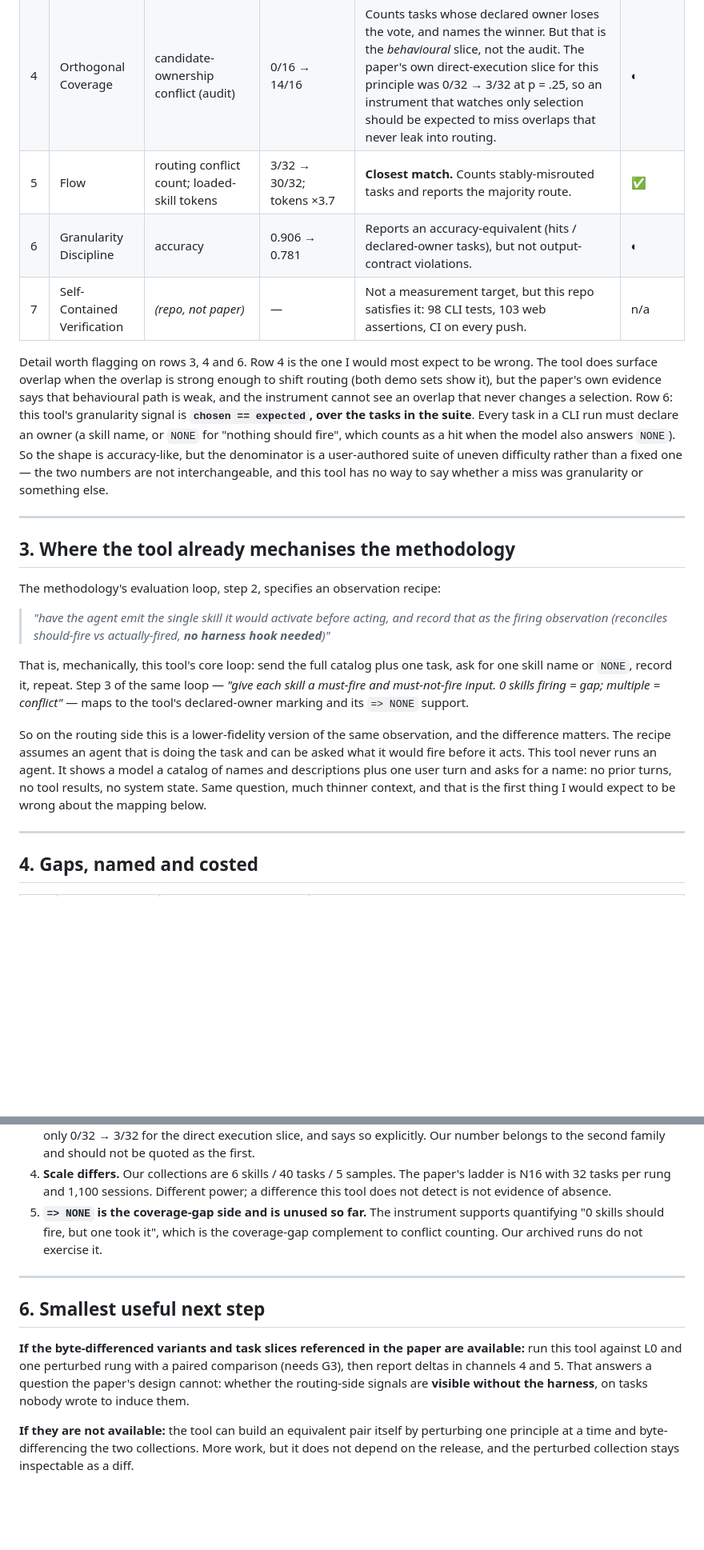
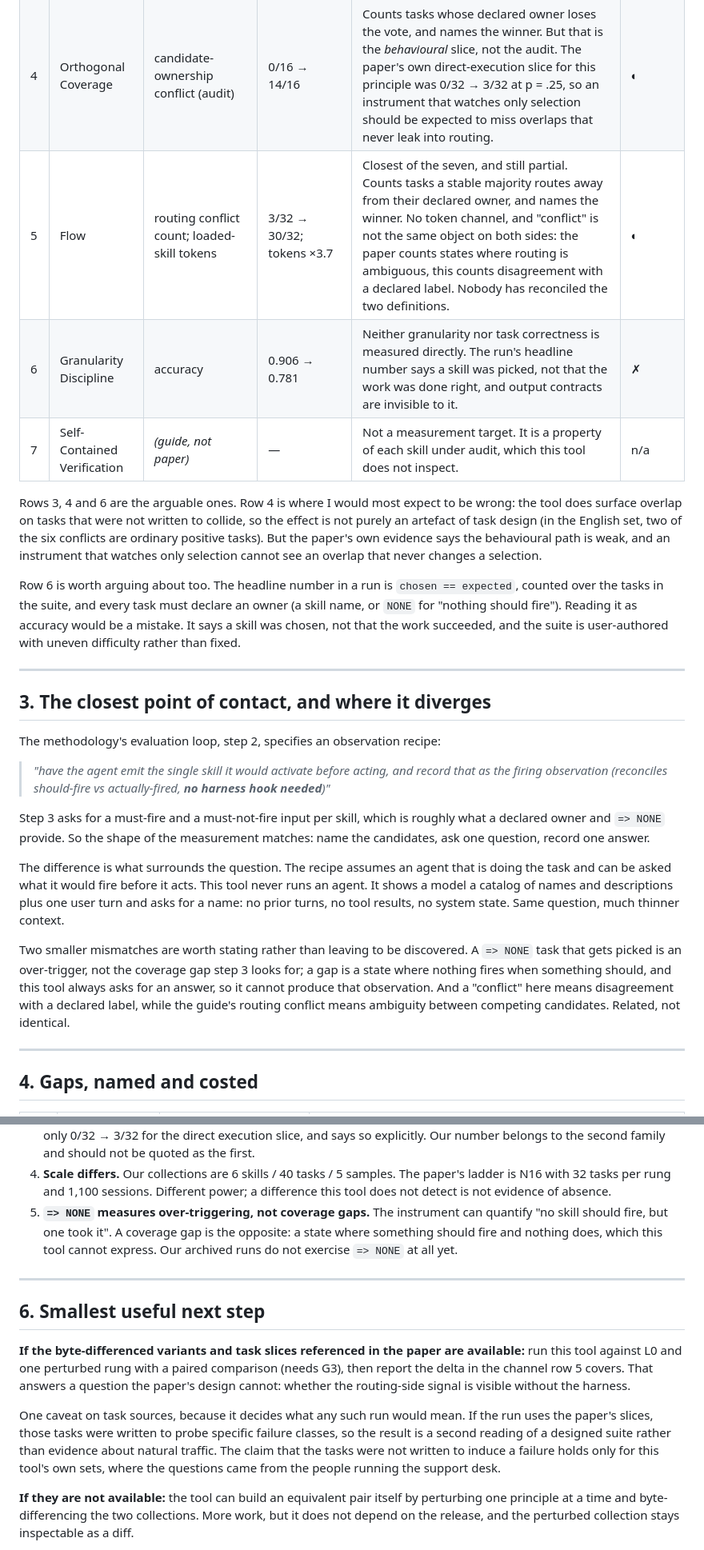
Before and after one commit to Snow7-G/SkillSeam, a Markdown page: research/protocol-alignment.md, 2 parts joined by grey strips. Shown at 80% size. Rendered like a GitHub page; blank space fills up the shorter version.

Commit message:
Stop calling the hit rate an accuracy, and drop the last full match
Six corrections from a close read, all of them right.

P5 was marked as measured. It is not: the tool has no token channel, and
"conflict" does not name the same object on both sides. The paper counts
states where routing is ambiguous between competing candidates; this tool
counts disagreement with a declared label. Those are related, and nobody has
reconciled them, which is a thing to say out loud rather than average over.
Now partial.

P6 was called an accuracy-equivalent. It is not an accuracy at all. The run's
headline number says a skill was picked, not that the work was done right, and
that is exactly the distinction the paper draws. Now unmeasured.

P7 cited this repo's own test suite as evidence about the principle. That
proves nothing about the collection being audited, which is what the principle
is about. Deleted.

The header called the guide "one ahead of the paper's six". The guide lists
seven; the paper presents six and treats self-contained verification as the
substrate the other six are verified against. That is a difference in framing,
not a version gap, and describing it as the paper lagging is both wrong and
presumptuous about someone else's work.

Section 5 called a `=> NONE` task that gets picked a coverage gap. It is an
over-trigger. A gap is a state where something should fire and nothing does,
which this tool cannot express because it always asks for an answer. The same
error was in section 3, so how the tool maps onto evaluation-loop step 3 is now
stated as partial too.

Section 6 proposed running the paper's own task slices while claiming the tasks
were "not written to induce" a failure. Those slices were written for exactly
that. The naturalistic claim now holds only for this tool's own sets, where the
questions came from the people working the support desk.

The table now has no full match anywhere. The mapping is a partial one, and
saying so is more useful to the person who wrote the principles than a single
generous checkmark was.

```diff
--- a/research/protocol-alignment.md
+++ b/research/protocol-alignment.md
@@ -45,25 +46,25 @@ Verdict legend: **✅ measured** · **◐ partially** · **✗ not measured**
 | 2 | System Coherence | total tokens / accuracy, after a dangling anchor | +64.0% tokens, −3.1pp | No token accounting, and no static check for unreachable references. | ✗ |
 | 3 | Regime Gating | noncanonical routes; paraphrase flip rate | 0/32 → 15/32; 0/16 → 8/16 | Detects the behavioural consequence (two skills trading a task) but has no canonical-vs-alias notion and no matched paraphrase pairs. | ◐ |
 | 4 | Orthogonal Coverage | candidate-ownership conflict (audit) | 0/16 → 14/16 | Counts tasks whose declared owner loses the vote, and names the winner. But that is the *behavioural* slice, not the audit. The paper's own direct-execution slice for this principle was 0/32 → 3/32 at p = .25, so an instrument that watches only selection should be expected to miss overlaps that never leak into routing. | ◐ |
-| 5 | Flow | routing conflict count; loaded-skill tokens | 3/32 → 30/32; tokens ×3.7 | **Closest match.** Counts stably-misrouted tasks and reports the majority route. | ✅ |
-| 6 | Granularity Discipline | accuracy | 0.906 → 0.781 | Reports an accuracy-equivalent (hits / declared-owner tasks), but not output-contract violations. | ◐ |
-| 7 | Self-Contained Verification | *(repo, not paper)* | — | Not a measurement target, but this repo satisfies it: 98 CLI tests, 103 web assertions, CI on every push. | n/a |
+| 5 | Flow | routing conflict count; loaded-skill tokens | 3/32 → 30/32; tokens ×3.7 | Closest of the seven, and still partial. Counts tasks a stable majority routes away from their declared owner, and names the winner. No token channel, and "conflict" is not the same object on both sides: the paper counts states where routing is ambiguous, this counts disagreement with a declared label. Nobody has reconciled the two definitions. | ◐ |
+| 6 | Granularity Discipline | accuracy | 0.906 → 0.781 | Neither granularity nor task correctness is measured directly. The run's headline number says a skill was picked, not that the work was done right, and output contracts are invisible to it. | ✗ |
+| 7 | Self-Contained Verification | *(guide, not paper)* | — | Not a measurement target. It is a property of each skill under audit, which this tool does not inspect. | n/a |
 
-Detail worth flagging on rows 3, 4 and 6. Row 4 is the one I would most expect to be
-wrong. The tool does surface overlap when the overlap is strong enough to shift routing
-(both demo sets show it), but the paper's own evidence says that behavioural path is weak,
-and the instrument cannot see an overlap that never changes a selection. Row 6: this tool's
-granularity signal is
-**`chosen == expected`, over the tasks in the suite**. Every task in a CLI run must declare
-an owner (a skill name, or `NONE` for "nothing should fire", which counts as a hit when the
-model also answers `NONE`). So the shape is accuracy-like, but the denominator is a
-user-authored suite of uneven difficulty rather than a fixed one — the two numbers are not
-interchangeable, and this tool has no way to say whether a miss was granularity or
-something else.
+Rows 3, 4 and 6 are the arguable ones. Row 4 is where I would most expect to be wrong: the
+tool does surface overlap on tasks that were not written to collide, so the effect is not
+purely an artefact of task design (in the English set, two of the six conflicts are ordinary
+positive tasks). But the paper's own evidence says the behavioural path is weak, and an
+instrument that watches only selection cannot see an overlap that never changes a selection.
+
+Row 6 is worth arguing about too. The headline number in a run is `chosen == expected`,
+counted over the tasks in the suite, and every task must declare an owner (a skill name, or
+`NONE` for "nothing should fire"). Reading it as accuracy would be a mistake. It says a skill
+was chosen, not that the work succeeded, and the suite is user-authored with uneven
+difficulty rather than fixed.
 
 ---
 
-## 3. Where the tool already mechanises the methodology
+## 3. The closest point of contact, and where it diverges
 
 The methodology's evaluation loop, step 2, specifies an observation recipe:
 
@@ -71,17 +72,21 @@ The methodology's evaluation loop, step 2, specifies an observation recipe:
 > as the firing observation (reconciles should-fire vs actually-fired, **no harness hook
 > needed**)"*
 
-That is, mechanically, this tool's core loop: send the full catalog plus one task, ask for
-one skill name or `NONE`, record it, repeat. Step 3 of the same loop — *"give each skill a
-must-fire and must-not-fire input. 0 skills firing = gap; multiple = conflict"* — maps to
-the tool's declared-owner marking and its `=> NONE` support.
+Step 3 asks for a must-fire and a must-not-fire input per skill, which is roughly what a
+declared owner and `=> NONE` provide. So the shape of the measurement matches: name the
+candidates, ask one question, record one answer.
 
-So on the routing side this is a lower-fidelity version of the same observation, and the
-difference matters. The recipe assumes an agent that is doing the task and can be asked what
-it would fire before it acts. This tool never runs an agent. It shows a model a catalog of
-names and descriptions plus one user turn and asks for a name: no prior turns, no tool
-results, no system state. Same question, much thinner context, and that is the first thing I
-would expect to be wrong about the mapping below.
+The difference is what surrounds the question. The recipe assumes an agent that is doing the
+task and can be asked what it would fire before it acts. This tool never runs an agent. It
+shows a model a catalog of names and descriptions plus one user turn and asks for a name: no
+prior turns, no tool results, no system state. Same question, much thinner context.
+
+Two smaller mismatches are worth stating rather than leaving to be discovered. A `=> NONE`
+task that gets picked is an over-trigger, not the coverage gap step 3 looks for; a gap is a
+state where nothing fires when something should, and this tool always asks for an answer, so
+it cannot produce that observation. And a "conflict" here means disagreement with a declared
+label, while the guide's routing conflict means ambiguity between competing candidates.
+Related, not identical.
 
 ---
 
@@ -116,9 +121,10 @@ Stated up front because they bound what any number from this tool can be compare
 4. **Scale differs.** Our collections are 6 skills / 40 tasks / 5 samples. The paper's
    ladder is N16 with 32 tasks per rung and 1,100 sessions. Different power; a difference
    this tool does not detect is not evidence of absence.
-5. **`=> NONE` is the coverage-gap side and is unused so far.** The instrument supports
-   quantifying "0 skills should fire, but one took it", which is the coverage-gap
-   complement to conflict counting. Our archived runs do not exercise it.
+5. **`=> NONE` measures over-triggering, not coverage gaps.** The instrument can quantify
+   "no skill should fire, but one took it". A coverage gap is the opposite: a state where
+   something should fire and nothing does, which this tool cannot express. Our archived runs
+   do not exercise `=> NONE` at all yet.
 
 ---
 
@@ -126,9 +132,14 @@ Stated up front because they bound what any number from this tool can be compare
 
 **If the byte-differenced variants and task slices referenced in the paper are available:**
 run this tool against L0 and one perturbed rung with a paired comparison (needs G3), then
-report deltas in channels 4 and 5. That answers a question the paper's design cannot:
-whether the routing-side signals are **visible without the harness**, on tasks nobody
-wrote to induce them.
+report the delta in the channel row 5 covers. That answers a question the paper's design
+cannot: whether the routing-side signal is visible without the harness.
+
+One caveat on task sources, because it decides what any such run would mean. If the run uses
+the paper's slices, those tasks were written to probe specific failure classes, so the result
+is a second reading of a designed suite rather than evidence about natural traffic. The claim
+that the tasks were not written to induce a failure holds only for this tool's own sets,
+where the questions came from the people running the support desk.
 
 **If they are not available:** the tool can build an equivalent pair itself by perturbing
 one principle at a time and byte-differencing the two collections. More work, but it does
```
Also changed, not shown: other parts of research/protocol-alignment.md (+9 -8 lines).
